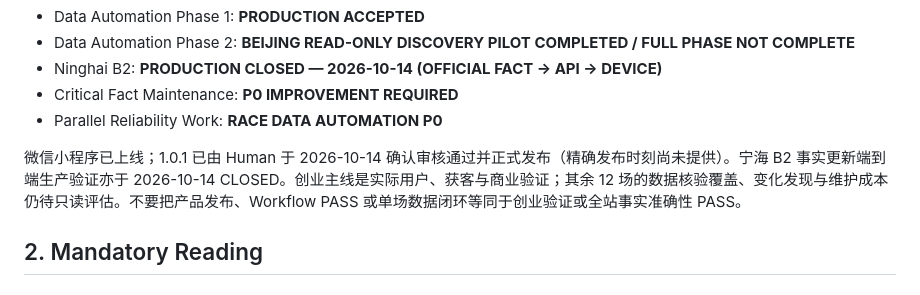
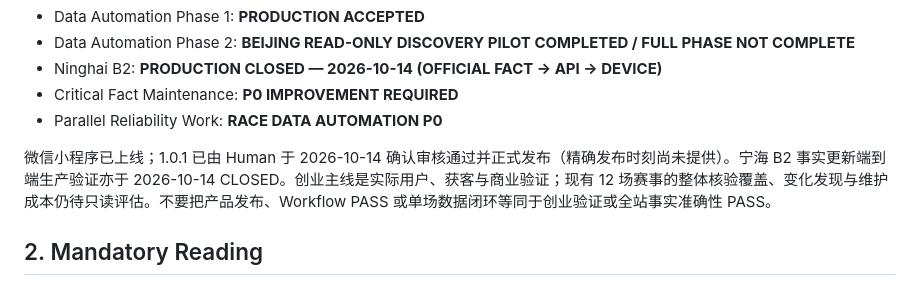
Before and after one commit to zlwison-maker/RaceNext, a Markdown page: docs/project/README.md, the part around the change. Drawn GitHub-style.

Commit message:
docs: clarify that Ninghai is included in the 12-race cohort

```diff
--- a/docs/project/README.md
+++ b/docs/project/README.md
@@ -12,7 +12,7 @@
 - Critical Fact Maintenance: **P0 IMPROVEMENT REQUIRED**
 - Parallel Reliability Work: **RACE DATA AUTOMATION P0**
 
-微信小程序已上线；1.0.1 已由 Human 于 2026-10-14 确认审核通过并正式发布（精确发布时刻尚未提供）。宁海 B2 事实更新端到端生产验证亦于 2026-10-14 CLOSED。创业主线是实际用户、获客与商业验证；其余 12 场的数据核验覆盖、变化发现与维护成本仍待只读评估。不要把产品发布、Workflow PASS 或单场数据闭环等同于创业验证或全站事实准确性 PASS。
+微信小程序已上线；1.0.1 已由 Human 于 2026-10-14 确认审核通过并正式发布（精确发布时刻尚未提供）。宁海 B2 事实更新端到端生产验证亦于 2026-10-14 CLOSED。创业主线是实际用户、获客与商业验证；现有 12 场赛事的整体核验覆盖、变化发现与维护成本仍待只读评估。不要把产品发布、Workflow PASS 或单场数据闭环等同于创业验证或全站事实准确性 PASS。
 
 ## 2. Mandatory Reading
 
```
